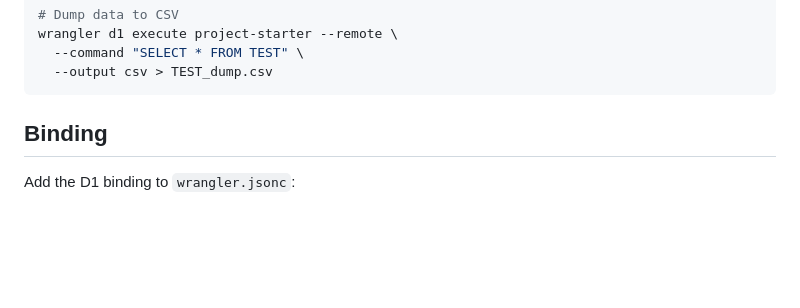
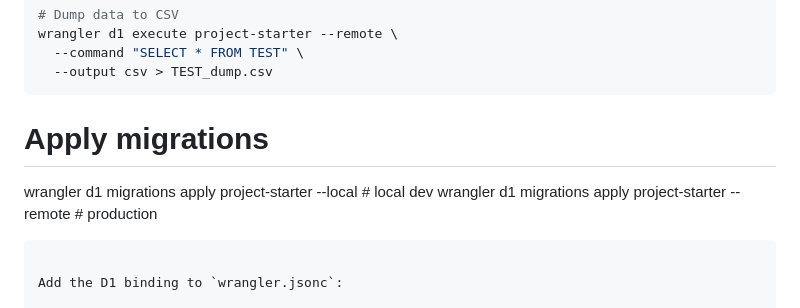
Before and after one commit to thecapacity/project-starter, a Markdown page: README.md, the part around the change. GitHub-like rendering; blank space fills up the shorter version.

````diff
--- a/README.md
+++ b/README.md
@@ -73,7 +73,10 @@ wrangler d1 execute project-starter --remote \
   --output csv > TEST_dump.csv
 ```
 
-## Binding
+# Apply migrations
+wrangler d1 migrations apply project-starter --local   # local dev
+wrangler d1 migrations apply project-starter --remote  # production
+```
 
 Add the D1 binding to `wrangler.jsonc`:
 
````
